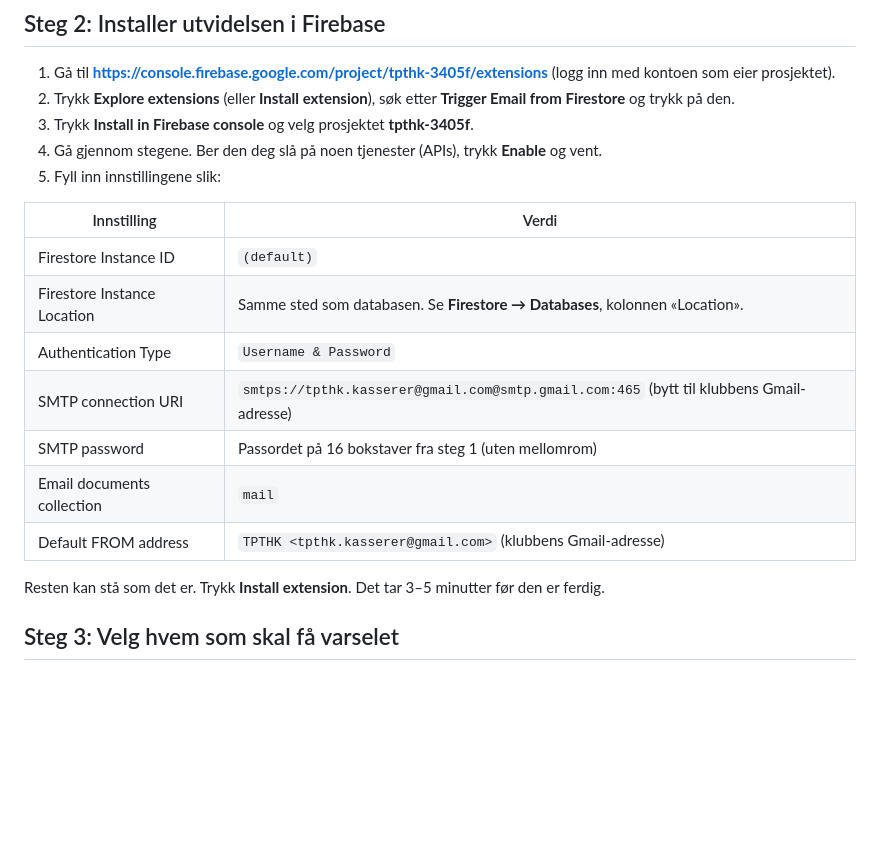
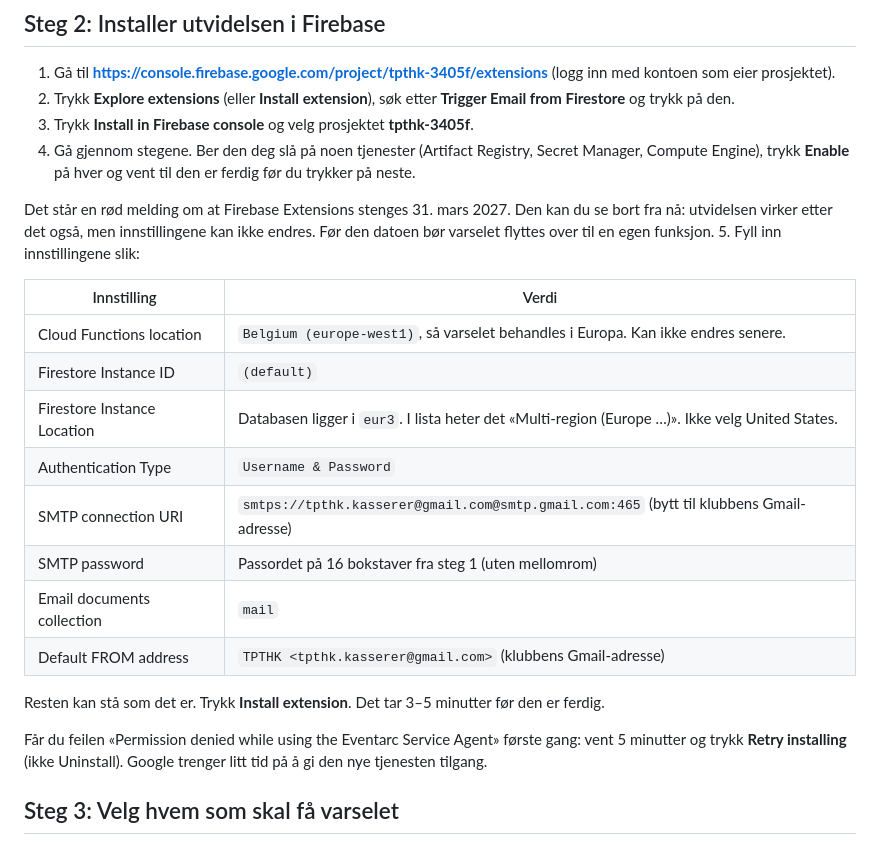
Before and after one commit to stillerflaten/TPTHK, a Markdown page: docs/epostvarsel.md, the part around the change. Rendered like a GitHub page; blank space fills up the shorter version.

Commit message:
Veiledning e-postvarsel: region, eur3 og Retry ved første feil
Co-Authored-By: Claude Opus 5.5 (1M context) <noreply@anthropic.com>
Claude-Session: https://claude.ai/code/session_01GdVKgcjiFDAfJfe8chwteK

```diff
--- a/docs/epostvarsel.md
+++ b/docs/epostvarsel.md
@@ -26,13 +26,16 @@ Har klubben ingen, lag en på https://accounts.google.com/signup. Den kan også
 1. Gå til **https://console.firebase.google.com/project/tpthk-3405f/extensions** (logg inn med kontoen som eier prosjektet).
 2. Trykk **Explore extensions** (eller **Install extension**), søk etter **Trigger Email from Firestore** og trykk på den.
 3. Trykk **Install in Firebase console** og velg prosjektet **tpthk-3405f**.
-4. Gå gjennom stegene. Ber den deg slå på noen tjenester (APIs), trykk **Enable** og vent.
+4. Gå gjennom stegene. Ber den deg slå på noen tjenester (Artifact Registry, Secret Manager, Compute Engine), trykk **Enable** på hver og vent til den er ferdig før du trykker på neste.
+
+Det står en rød melding om at Firebase Extensions stenges 31. mars 2027. Den kan du se bort fra nå: utvidelsen virker etter det også, men innstillingene kan ikke endres. Før den datoen bør varselet flyttes over til en egen funksjon.
 5. Fyll inn innstillingene slik:
 
 | Innstilling | Verdi |
 |---|---|
+| Cloud Functions location | `Belgium (europe-west1)`, så varselet behandles i Europa. Kan ikke endres senere. |
 | Firestore Instance ID | `(default)` |
-| Firestore Instance Location | Samme sted som databasen. Se **Firestore → Databases**, kolonnen «Location». |
+| Firestore Instance Location | Databasen ligger i `eur3`. I lista heter det «Multi-region (Europe …)». Ikke velg United States. |
 | Authentication Type | `Username & Password` |
 | SMTP connection URI | `smtps://tpthk.kasserer@gmail.com@smtp.gmail.com:465` (bytt til klubbens Gmail-adresse) |
 | SMTP password | Passordet på 16 bokstaver fra steg 1 (uten mellomrom) |
@@ -40,6 +43,8 @@ Har klubben ingen, lag en på https://accounts.google.com/signup. Den kan også
 | Default FROM address | `TPTHK <tpthk.kasserer@gmail.com>` (klubbens Gmail-adresse) |
 
 Resten kan stå som det er. Trykk **Install extension**. Det tar 3–5 minutter før den er ferdig.
+
+Får du feilen «Permission denied while using the Eventarc Service Agent» første gang: vent 5 minutter og trykk **Retry installing** (ikke Uninstall). Google trenger litt tid på å gi den nye tjenesten tilgang.
 
 ## Steg 3: Velg hvem som skal få varselet
 
```
